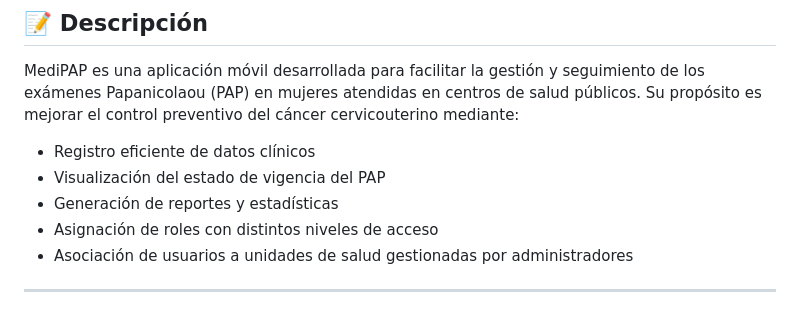
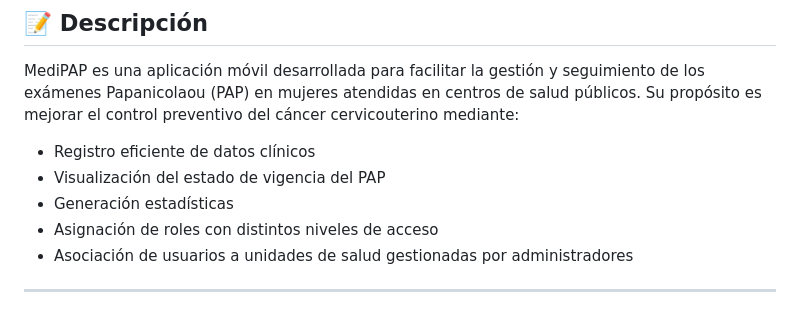
Before and after one commit to FJBA17/MediPAPFront, a Markdown page: READMETitulo.md, the part around the change. Rendered like a GitHub page.

```diff
--- a/READMETitulo.md
+++ b/READMETitulo.md
@@ -19,7 +19,7 @@ MediPAP es una aplicación móvil desarrollada para facilitar la gestión y segu
 
 - Registro eficiente de datos clínicos
 - Visualización del estado de vigencia del PAP
-- Generación de reportes y estadísticas
+- Generación estadísticas
 - Asignación de roles con distintos niveles de acceso
 - Asociación de usuarios a unidades de salud gestionadas por administradores
 
```
